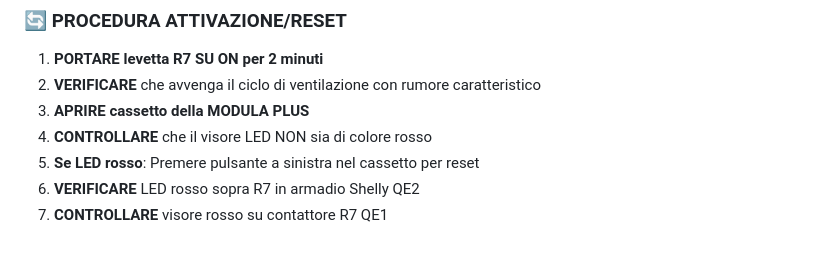
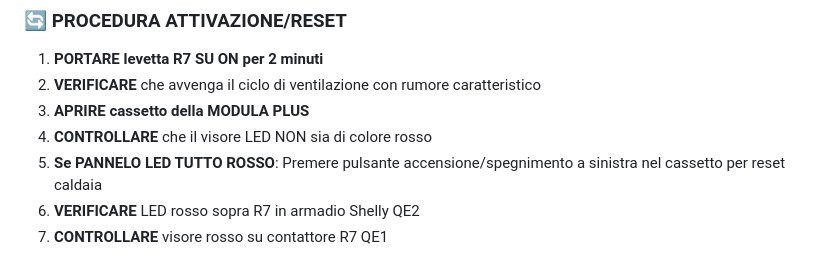
Before and after one commit to Marco241254/casa-emergenza, a Markdown page: R7.md, the part around the change. GitHub-like rendering.

```diff
--- a/R7.md
+++ b/R7.md
@@ -32,7 +32,7 @@
 2. **VERIFICARE** che avvenga il ciclo di ventilazione con rumore caratteristico
 3. **APRIRE cassetto della MODULA PLUS**
 4. **CONTROLLARE** che il visore LED NON sia di colore rosso
-5. **Se LED rosso**: Premere pulsante a sinistra nel cassetto per reset
+5. **Se PANNELO LED TUTTO ROSSO**: Premere pulsante accensione/spegnimento a sinistra nel cassetto per reset caldaia
 6. **VERIFICARE** LED rosso sopra R7 in armadio Shelly QE2
 7. **CONTROLLARE** visore rosso su contattore R7 QE1
 
```
